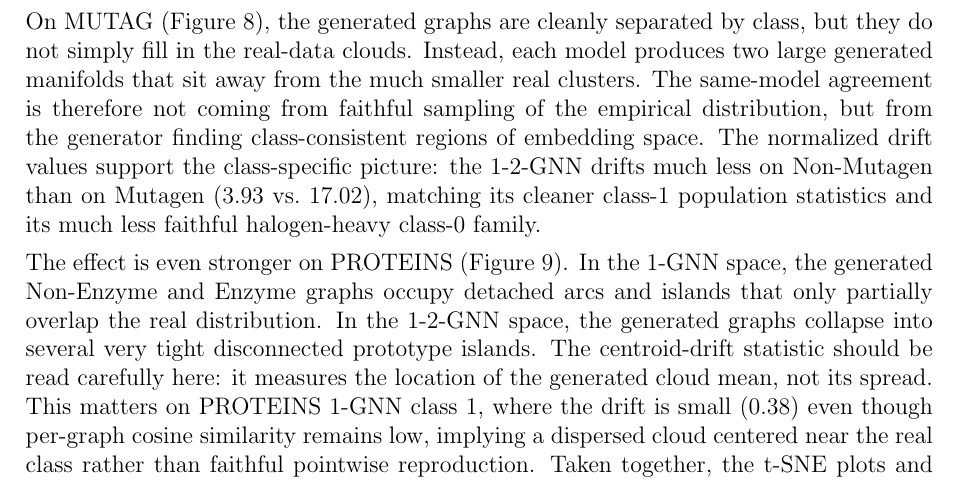
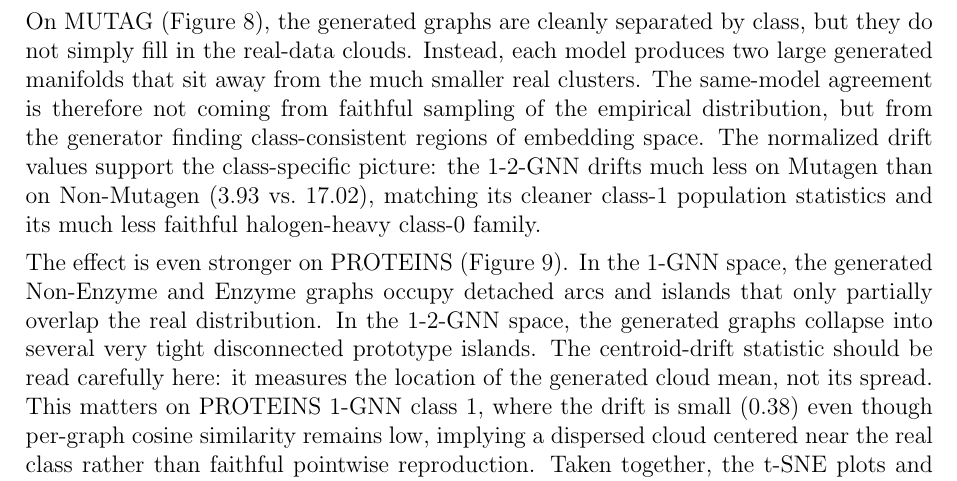
Before and after one commit to tagesk-tech/Interpreting-k-GNN-Expressivity-via-GIN-Graph, a LaTeX thesis (thesis.tex): part of page 33 of 40, cut so that both start at the same text. Compiled offline with pdfLaTeX.

Commit message:
Fix inverted class labels in MUTAG drift sentence

```diff
--- a/thesis.tex
+++ b/thesis.tex
@@ -962,7 +962,7 @@ Generated by & Target class & Same & Cross \\
 
 Figures~\ref{fig:tsne_mutag} and \ref{fig:tsne_proteins} show t-SNE projections of real and generated graph embeddings in each model's learned representation space. To complement the visualisations, Table~\ref{tab:embedding-drift} reports the displacement of the generated class centroid from the real class centroid, normalised by the real between-class distance \emph{within the same model's embedding space}.
 
-On MUTAG (Figure~\ref{fig:tsne_mutag}), the generated graphs are cleanly separated by class, but they do not simply fill in the real-data clouds. Instead, each model produces two large generated manifolds that sit away from the much smaller real clusters. The same-model agreement is therefore not coming from faithful sampling of the empirical distribution, but from the generator finding class-consistent regions of embedding space. The normalized drift values support the class-specific picture: the 1-2-GNN drifts much less on Non-Mutagen than on Mutagen (3.93 vs.\ 17.02), matching its cleaner class-1 population statistics and its much less faithful halogen-heavy class-0 family.
+On MUTAG (Figure~\ref{fig:tsne_mutag}), the generated graphs are cleanly separated by class, but they do not simply fill in the real-data clouds. Instead, each model produces two large generated manifolds that sit away from the much smaller real clusters. The same-model agreement is therefore not coming from faithful sampling of the empirical distribution, but from the generator finding class-consistent regions of embedding space. The normalized drift values support the class-specific picture: the 1-2-GNN drifts much less on Mutagen than on Non-Mutagen (3.93 vs.\ 17.02), matching its cleaner class-1 population statistics and its much less faithful halogen-heavy class-0 family.
 
 The effect is even stronger on PROTEINS (Figure~\ref{fig:tsne_proteins}). In the 1-GNN space, the generated Non-Enzyme and Enzyme graphs occupy detached arcs and islands that only partially overlap the real distribution. In the 1-2-GNN space, the generated graphs collapse into several very tight disconnected prototype islands. The centroid-drift statistic should be read carefully here: it measures the location of the generated cloud mean, not its spread. This matters on PROTEINS 1-GNN class 1, where the drift is small (0.38) even though per-graph cosine similarity remains low, implying a dispersed cloud centered near the real class rather than faithful pointwise reproduction. Taken together, the t-SNE plots and drift values support a cautious interpretation of the population-level results: the generators preserve class-discriminative structure well enough to achieve high same-model agreement, but they do not reproduce the full geometry of the real dataset. The generated graphs are best interpreted as model-specific prototypes rather than faithful random samples.
 
```
